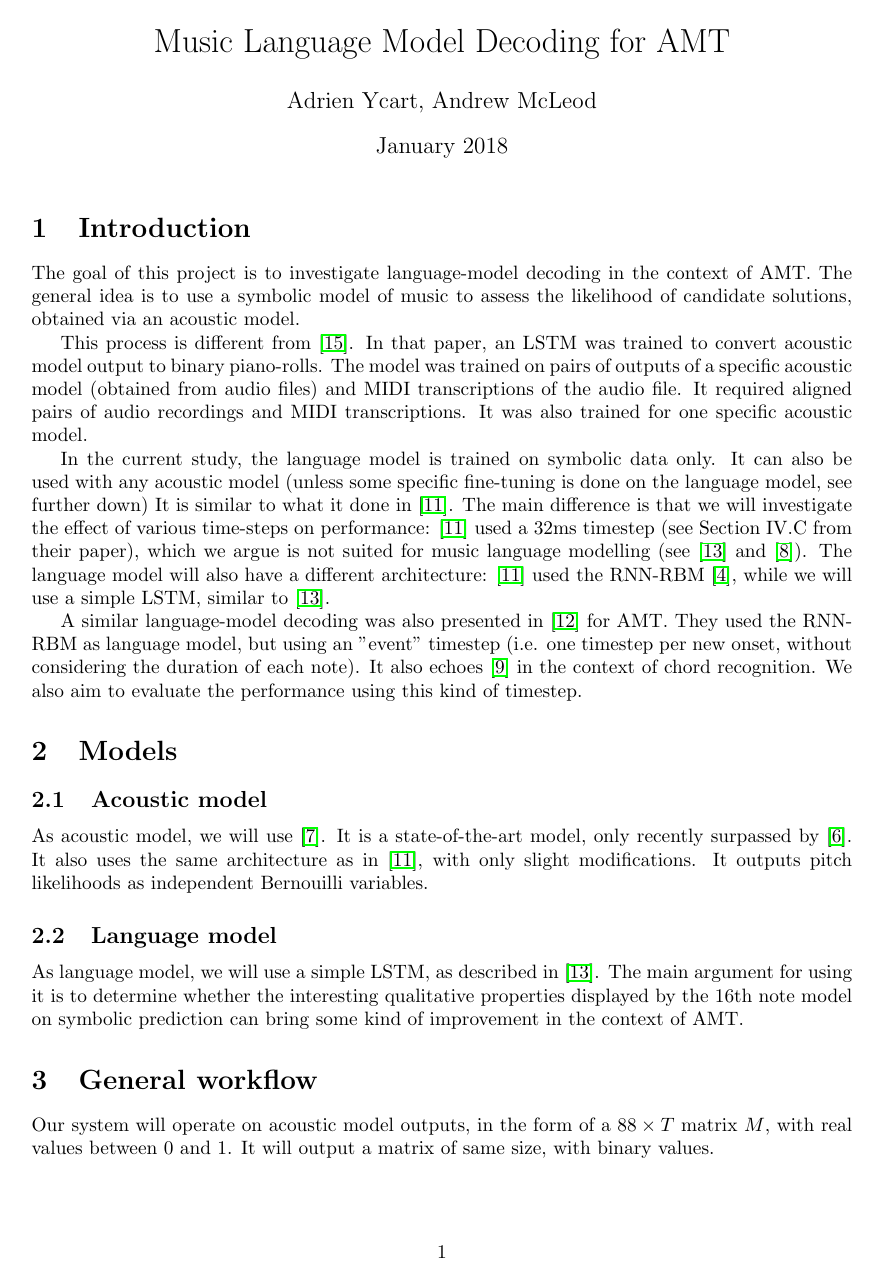
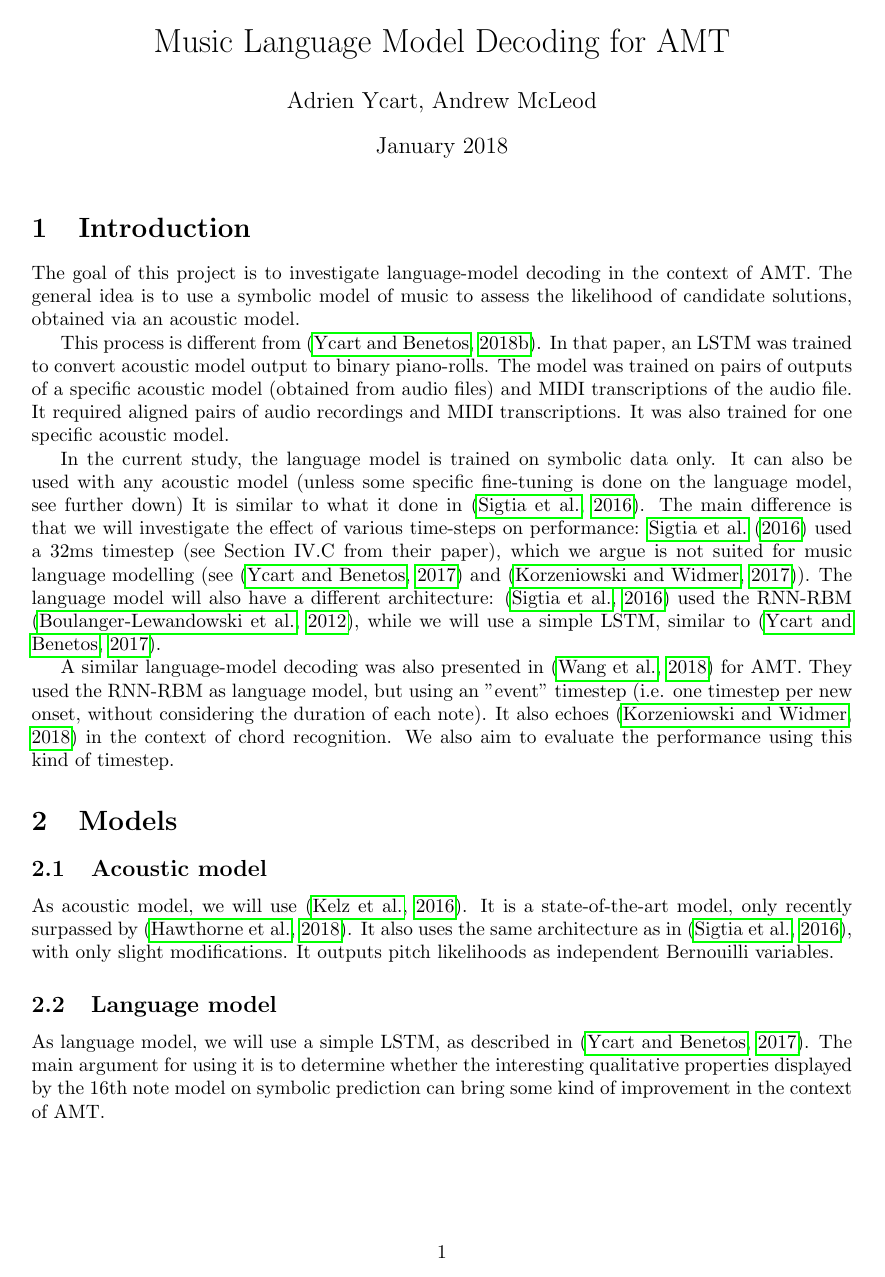
Before and after one commit to adrienycart/MLM_decoding, a LaTeX document (paper/roadmap/roadmap.tex): page 1 of 5. Compiled offline with pdfLaTeX.

Commit message:
Fixed cite style

```diff
--- a/paper/roadmap/roadmap.tex
+++ b/paper/roadmap/roadmap.tex
@@ -5,7 +5,7 @@
 \author{Adrien Ycart, Andrew McLeod}
 \date{January 2018}
 
-\usepackage{natbib}
+\usepackage[round]{natbib}
 \usepackage{graphicx}
 \usepackage{a4wide}
 \usepackage{hyperref}
@@ -19,7 +19,7 @@
 The goal of this project is to investigate language-model decoding in the context of AMT.
 The general idea is to use a symbolic model of music to assess the likelihood of candidate solutions, obtained via an acoustic model.
 
-This process is different from \cite{ycart2018polyphonic}.
+This process is different from \citep{ycart2018polyphonic}.
 In that paper, an LSTM was trained to convert acoustic model output to binary piano-rolls.
 The model was trained on pairs of outputs of a specific acoustic model (obtained from audio files) and MIDI transcriptions of the audio file.
 It required aligned pairs of audio recordings and MIDI transcriptions.
@@ -27,29 +27,29 @@ It was also trained for one specific acoustic model.
 
 In the current study, the language model is trained on symbolic data only.
 It can also be used with any acoustic model (unless some specific fine-tuning is done on the language model, see further down)
-It is similar to what it done in \cite{sigtia2016end}.
+It is similar to what it done in \citep{sigtia2016end}.
 The main difference is that we will investigate the effect of various time-steps on performance:
- \cite{sigtia2016end} used a 32ms timestep (see Section IV.C from their paper), which we argue is not suited for music language modelling (see \cite{Ycart2017} and \cite{Korzeniowski2017}).
+ \cite{sigtia2016end} used a 32ms timestep (see Section IV.C from their paper), which we argue is not suited for music language modelling (see \citep{Ycart2017} and \citep{Korzeniowski2017}).
 The language model will also have a different architecture:
-\cite{sigtia2016end} used the RNN-RBM \cite{Boulanger-Lewandowski2012}, while we will use a simple LSTM, similar to \cite{Ycart2017}.
+\citep{sigtia2016end} used the RNN-RBM \citep{Boulanger-Lewandowski2012}, while we will use a simple LSTM, similar to \citep{Ycart2017}.
 
-A similar language-model decoding was also presented in \cite{app8030470} for AMT.
+A similar language-model decoding was also presented in \citep{app8030470} for AMT.
 They used the RNN-RBM as language model, but using an "event" timestep (i.e. one timestep per new onset, without considering the duration of each note).
-It also echoes \cite{Korzeniowski2018} in the context of chord recognition.
+It also echoes \citep{Korzeniowski2018} in the context of chord recognition.
 We also aim to evaluate the performance using this kind of timestep.
 
 \section{Models}
 
 \subsection{Acoustic model}
 
-As acoustic model, we will use \cite{Kelz2016}.
-It is a state-of-the-art model, only recently surpassed by \cite{Hawthorne2018}.
-It also uses the same architecture as in \cite{sigtia2016end}, with only slight modifications.
+As acoustic model, we will use \citep{Kelz2016}.
+It is a state-of-the-art model, only recently surpassed by \citep{Hawthorne2018}.
+It also uses the same architecture as in \citep{sigtia2016end}, with only slight modifications.
 It outputs pitch likelihoods as independent Bernouilli variables.
 
 \subsection{Language model}
 
-As language model, we will use a simple LSTM, as described in \cite{Ycart2017}.
+As language model, we will use a simple LSTM, as described in \citep{Ycart2017}.
 The main argument for using it is to determine whether the interesting qualitative properties displayed by the 16th note model on symbolic prediction can bring some kind of improvement in the context of AMT.
 
 
```
Also changed, not shown: paper/roadmap/roadmap.tex (30 more changed lines).
